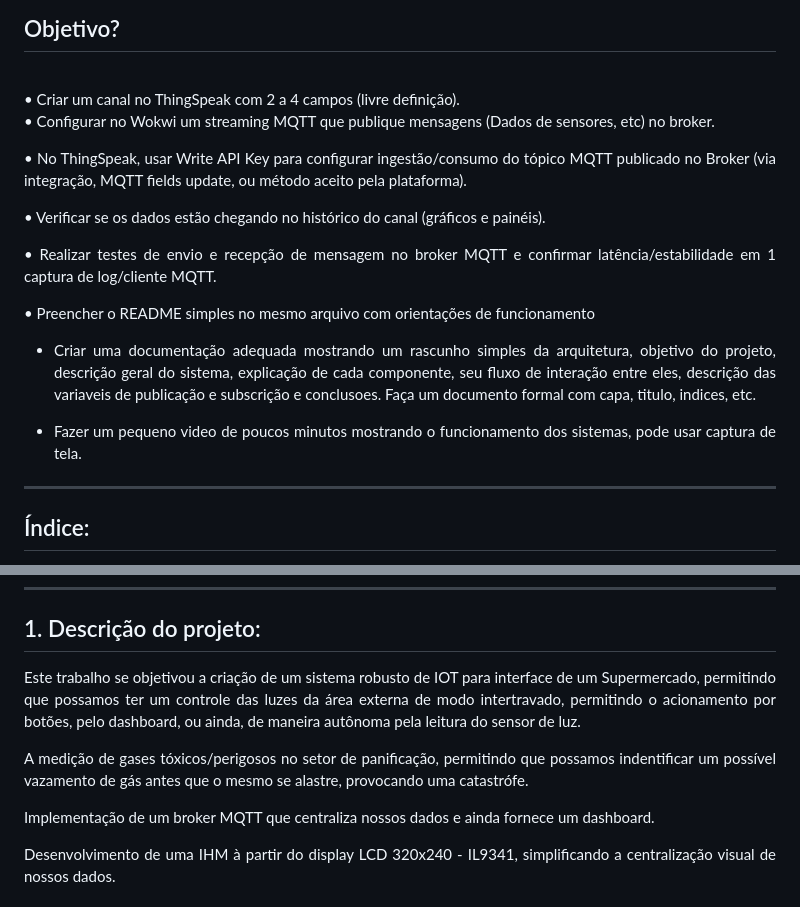
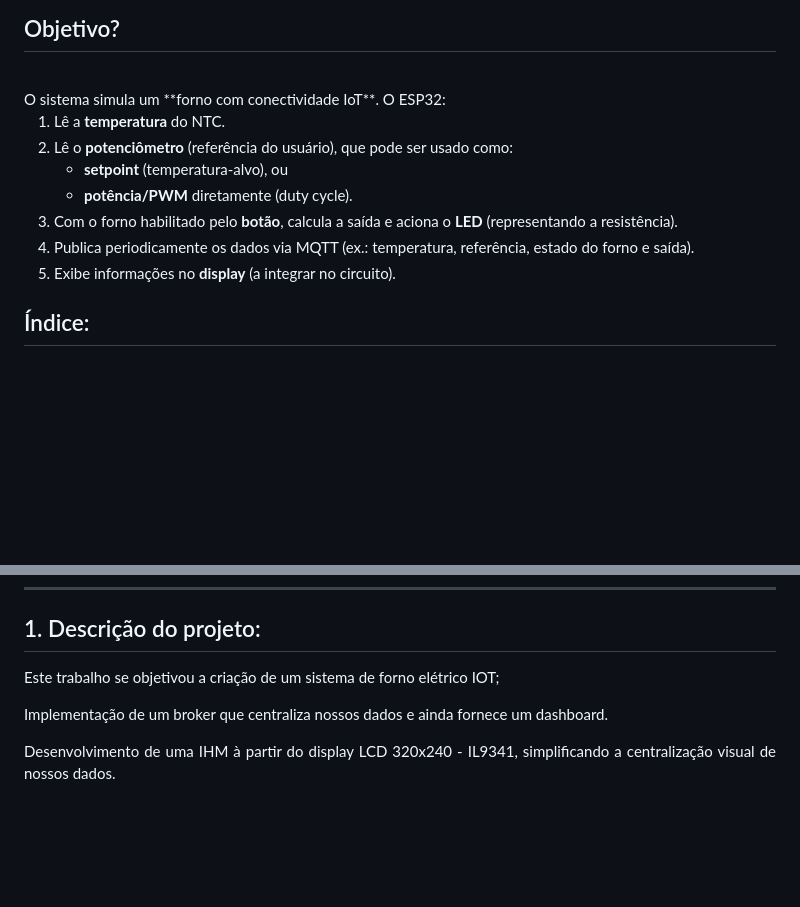
Before and after one commit to IOT-Eletric-Oven-FIAP/fiap_embedded_project_iot_eletric_oven, a Markdown page: README.md, 2 parts joined by grey strips. Rendered like a GitHub page; blank space fills up the shorter version.

Commit message:
Atualizações no README

```diff
--- a/README.md
+++ b/README.md
@@ -40,22 +40,16 @@ Para dúvidas, comentários ou sugestões:
 ## Objetivo?
 <div align="justify">
 <br>
-•    Criar um canal no ThingSpeak com 2 a 4 campos (livre definição).
+O sistema simula um **forno com conectividade IoT**. O ESP32:
 
-•    Configurar no Wokwi um streaming MQTT que publique mensagens (Dados de sensores, etc) no broker.
+1. Lê a **temperatura** do NTC.
+2. Lê o **potenciômetro** (referência do usuário), que pode ser usado como:
+   - **setpoint** (temperatura-alvo), ou
+   - **potência/PWM** diretamente (duty cycle).
+3. Com o forno habilitado pelo **botão**, calcula a saída e aciona o **LED** (representando a resistência).
+4. Publica periodicamente os dados via MQTT (ex.: temperatura, referência, estado do forno e saída).
+5. Exibe informações no **display** (a integrar no circuito).
 
-•    No ThingSpeak, usar Write API Key para configurar ingestão/consumo do tópico MQTT publicado no Broker (via integração, MQTT fields update, ou método aceito pela plataforma).
-
-•    Verificar se os dados estão chegando no histórico do canal (gráficos e painéis).
-
-•    Realizar testes de envio e recepção de mensagem no broker MQTT e confirmar latência/estabilidade em 1 captura de log/cliente MQTT.
-
-•    Preencher o README simples no mesmo arquivo com orientações de funcionamento
-
-- Criar uma documentação adequada mostrando um rascunho simples da arquitetura, objetivo do projeto, descrição geral do sistema, explicação de cada componente, seu fluxo de interação entre eles, descrição das variaveis de publicação e subscrição e conclusoes. Faça um documento formal com capa, titulo, indices, etc.
-
-- Fazer um pequeno video de poucos minutos mostrando o funcionamento dos sistemas, pode usar captura de tela.
----
 ## Índice:
 
 1. [Descrição do projeto](https://github.com/IOT-Eletric-Oven-FIAP/fiap_embedded_project_iot_eletric_oven/tree/main?tab=readme-ov-file#1-descri%C3%A7%C3%A3o-do-projeto)
@@ -72,11 +66,9 @@ Para dúvidas, comentários ou sugestões:
 ---
 ## 1. Descrição do projeto:
 
-Este trabalho se objetivou a criação de um sistema robusto de IOT para interface de um Supermercado, permitindo que possamos ter um controle das luzes da área externa de modo intertravado, permitindo o acionamento por botões, pelo dashboard, ou ainda, de maneira autônoma pela leitura do sensor de luz.
+Este trabalho se objetivou a criação de um sistema de forno elétrico IOT;
 
-A medição de gases tóxicos/perigosos no setor de panificação, permitindo que possamos indentificar um possível vazamento de gás antes que o mesmo se alastre, provocando uma catastrófe.
-
-Implementação de um broker MQTT que centraliza nossos dados e ainda fornece um dashboard.
+Implementação de um broker que centraliza nossos dados e ainda fornece um dashboard.
 
 Desenvolvimento de uma IHM à partir do display LCD 320x240 - IL9341, simplificando a centralização visual de nossos dados.
 
```
